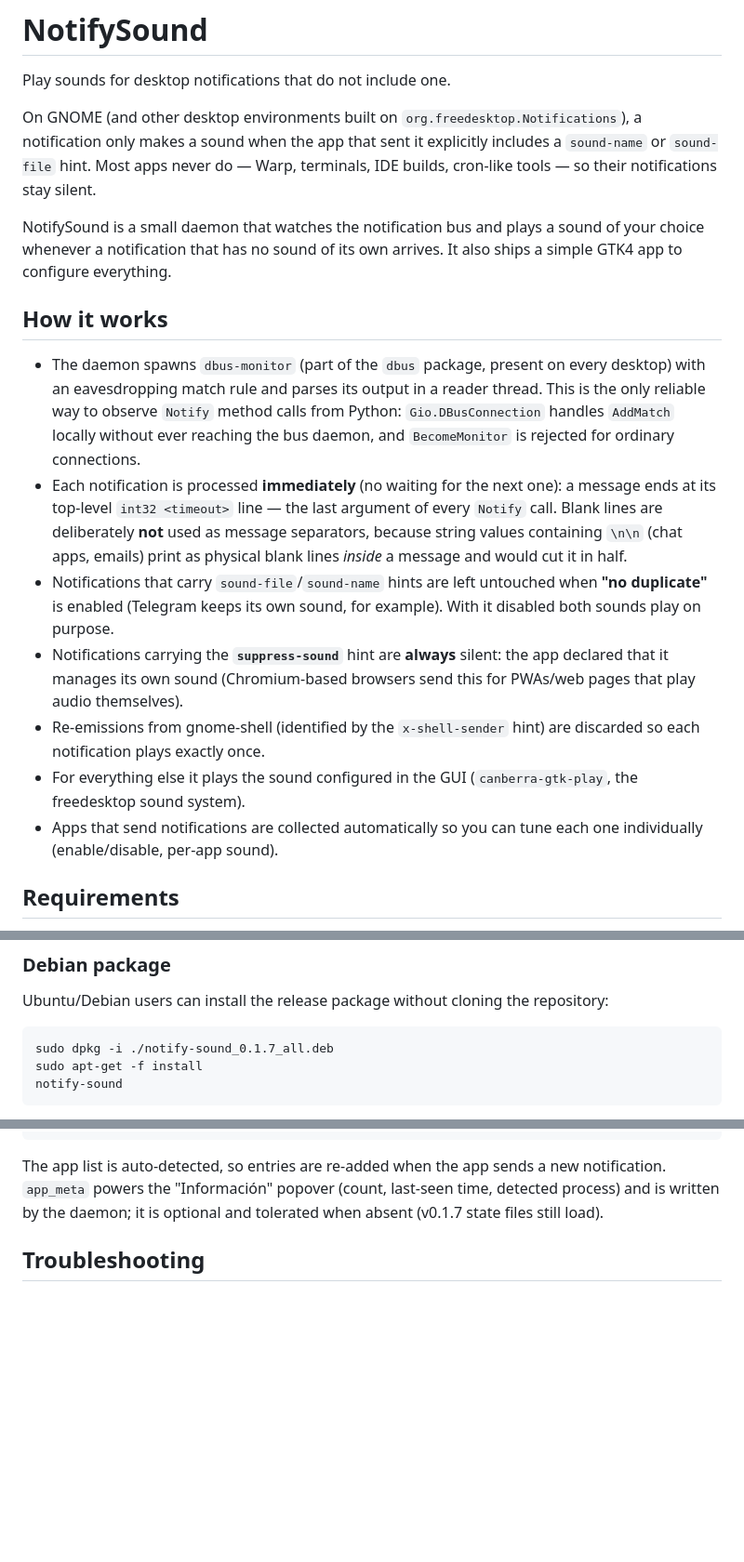
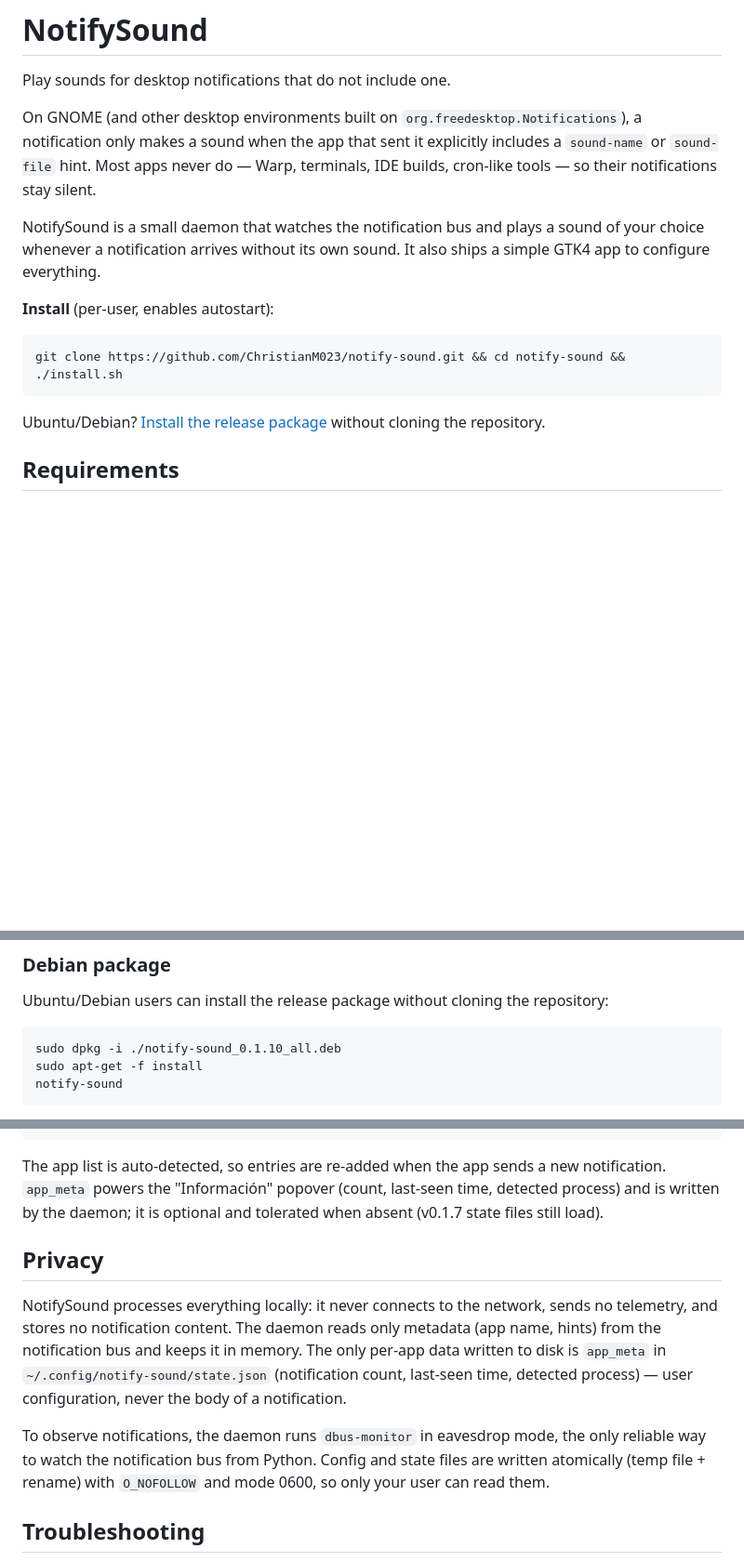
Before and after one commit to ChristianM023/notify-sound, a Markdown page: README.md, 3 parts joined by grey strips. Shown at 93% size. GitHub-like rendering; blank space fills up the shorter version.

Commit message:
docs: reestructurar README orientado al usuario (VIS-002) (#17)
* docs(readme): reestructurar README y corregir versión a 0.1.10

- TL;DR (qué/por qué/instalar) en las primeras 20 líneas
- Sección Install movida antes de How it works
- How it works reducida a resumen orientado al usuario
- Enlace Debian corregido de 0.1.7 a 0.1.10

Parte de VIS-002 (criterios 1, 2, 3, 7).

* docs(readme): añadir contenido de activación (quick test, compatibilidad, privacidad)

- Sección Quick test con ejemplo de notify-send
- Matriz de compatibilidad (GNOME validado, otros por probar)
- Sección de privacidad (local, sin red, sin telemetría)

Parte de VIS-002 (criterios 4, 5, 6).

````diff
--- a/README.md
+++ b/README.md
@@ -2,39 +2,24 @@
 
 Play sounds for desktop notifications that do not include one.
 
-On GNOME (and other desktop environments built on `org.freedesktop.Notifications`),
-a notification only makes a sound when the app that sent it explicitly includes a
-`sound-name` or `sound-file` hint. Most apps never do — Warp, terminals, IDE
-builds, cron-like tools — so their notifications stay silent.
+On GNOME (and other desktop environments built on
+`org.freedesktop.Notifications`), a notification only makes a sound when the
+app that sent it explicitly includes a `sound-name` or `sound-file` hint.
+Most apps never do — Warp, terminals, IDE builds, cron-like tools — so their
+notifications stay silent.
 
 NotifySound is a small daemon that watches the notification bus and plays a
-sound of your choice whenever a notification that has no sound of its own
-arrives. It also ships a simple GTK4 app to configure everything.
+sound of your choice whenever a notification arrives without its own sound.
+It also ships a simple GTK4 app to configure everything.
 
-## How it works
+**Install** (per-user, enables autostart):
 
-- The daemon spawns `dbus-monitor` (part of the `dbus` package, present on every
-  desktop) with an eavesdropping match rule and parses its output in a reader
-  thread. This is the only reliable way to observe `Notify` method calls from
-  Python: `Gio.DBusConnection` handles `AddMatch` locally without ever reaching
-  the bus daemon, and `BecomeMonitor` is rejected for ordinary connections.
-- Each notification is processed **immediately** (no waiting for the next one):
-  a message ends at its top-level `int32 <timeout>` line — the last argument of
-  every `Notify` call. Blank lines are deliberately **not** used as message
-  separators, because string values containing `\n\n` (chat apps, emails)
-  print as physical blank lines *inside* a message and would cut it in half.
-- Notifications that carry `sound-file`/`sound-name` hints are left untouched
-  when **"no duplicate"** is enabled (Telegram keeps its own sound, for
-  example). With it disabled both sounds play on purpose.
-- Notifications carrying the **`suppress-sound`** hint are **always** silent:
-  the app declared that it manages its own sound (Chromium-based browsers send
-  this for PWAs/web pages that play audio themselves).
-- Re-emissions from gnome-shell (identified by the `x-shell-sender` hint) are
-  discarded so each notification plays exactly once.
-- For everything else it plays the sound configured in the GUI
-  (`canberra-gtk-play`, the freedesktop sound system).
-- Apps that send notifications are collected automatically so you can tune
-  each one individually (enable/disable, per-app sound).
+```sh
+git clone https://github.com/ChristianM023/notify-sound.git && cd notify-sound && ./install.sh
+```
+
+Ubuntu/Debian? [Install the release package](#debian-package) without cloning
+the repository.
 
 ## Requirements
 
@@ -70,7 +55,7 @@ Ubuntu/Debian users can install the release package without cloning the
 repository:
 
 ```sh
-sudo dpkg -i ./notify-sound_0.1.7_all.deb
+sudo dpkg -i ./notify-sound_0.1.10_all.deb
 sudo apt-get -f install
 notify-sound
 ```
@@ -199,6 +223,20 @@ The app list is auto-detected, so entries are re-added when the app sends
 a new notification. `app_meta` powers the "Información" popover (count,
 last-seen time, detected process) and is written by the daemon; it is
 optional and tolerated when absent (v0.1.7 state files still load).
+
+## Privacy
+
+NotifySound processes everything locally: it never connects to the network,
+sends no telemetry, and stores no notification content. The daemon reads only
+metadata (app name, hints) from the notification bus and keeps it in memory.
+The only per-app data written to disk is `app_meta` in
+`~/.config/notify-sound/state.json` (notification count, last-seen time,
+detected process) — user configuration, never the body of a notification.
+
+To observe notifications, the daemon runs `dbus-monitor` in eavesdrop mode,
+the only reliable way to watch the notification bus from Python. Config and
+state files are written atomically (temp file + rename) with `O_NOFOLLOW` and
+mode 0600, so only your user can read them.
 
 ## Troubleshooting
 
````
Also changed, not shown: other parts of README.md (+39 -0 lines).
